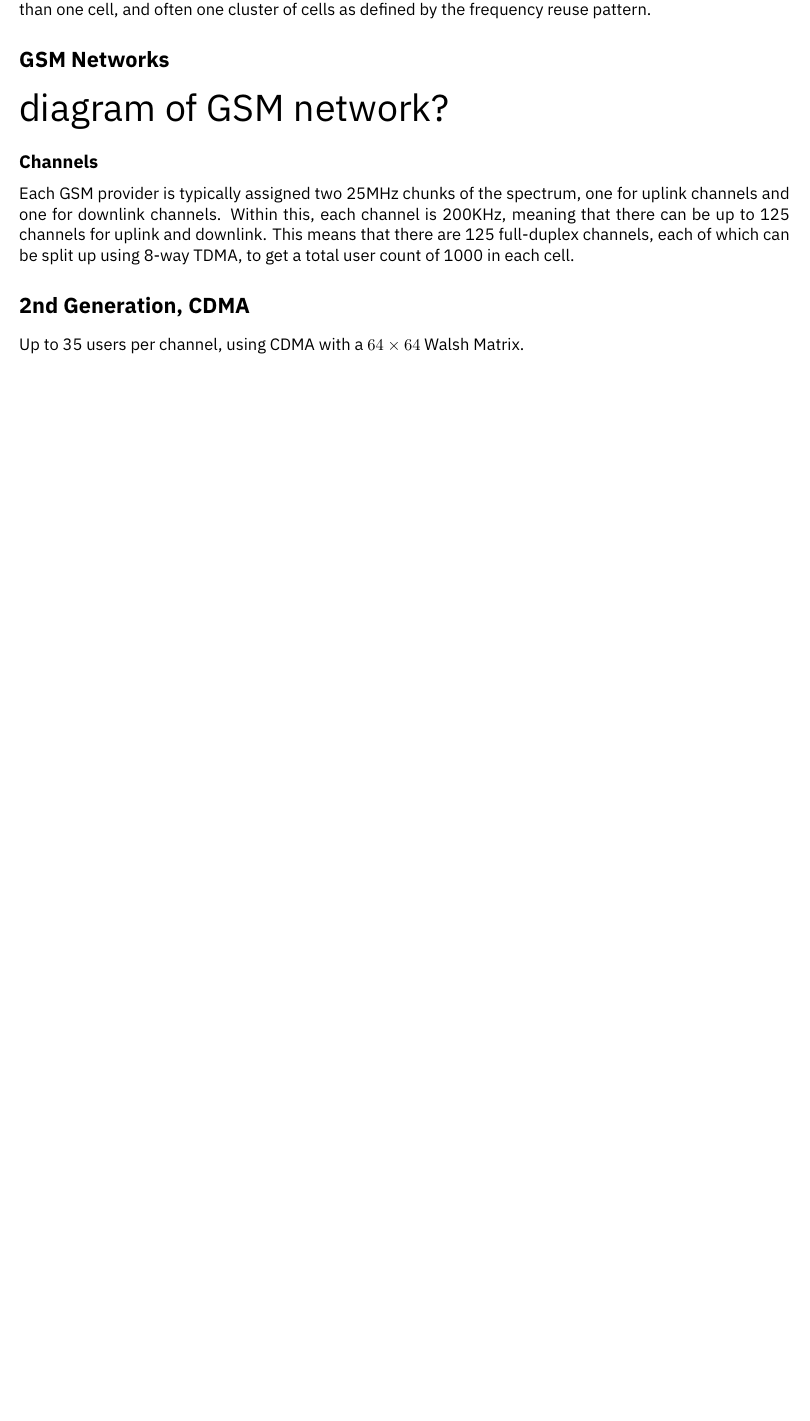
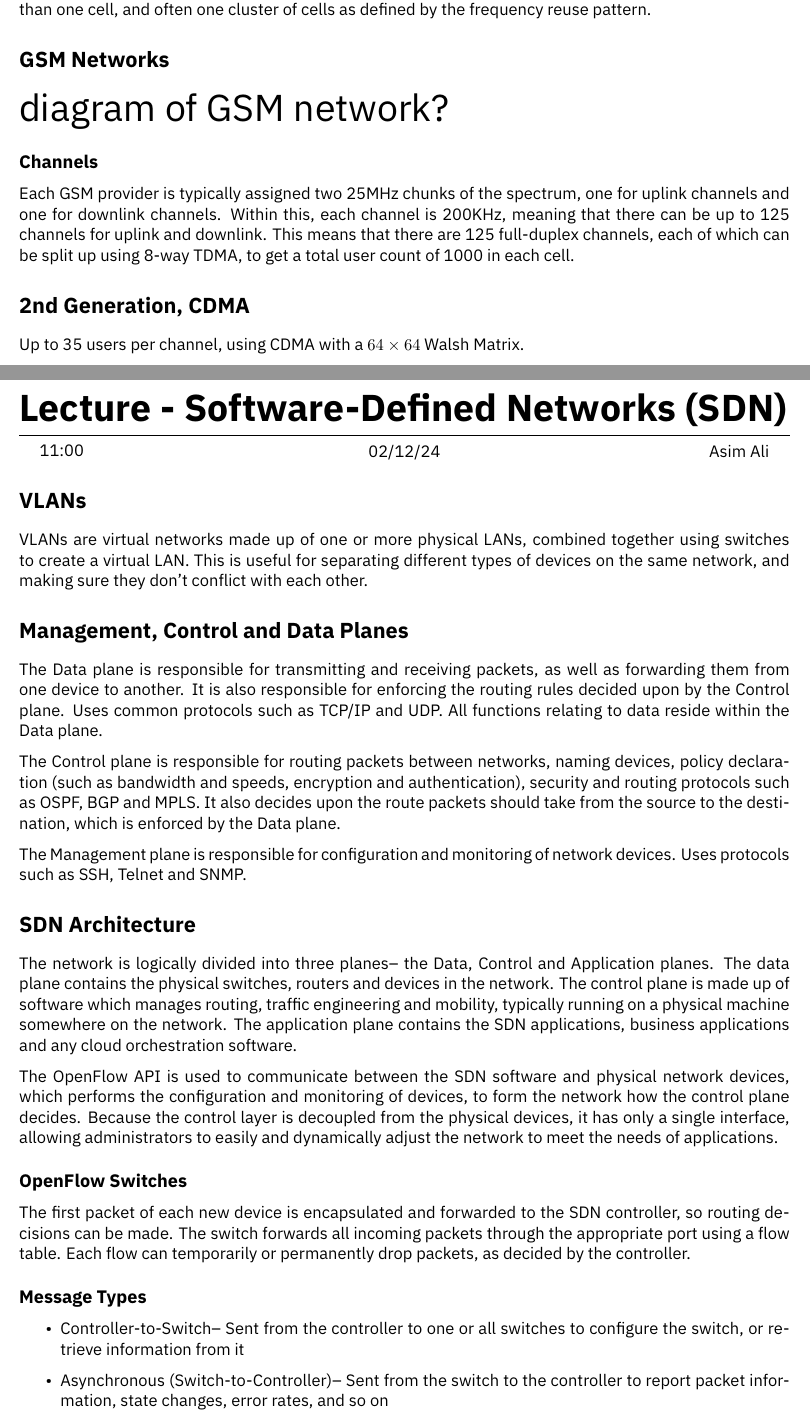
Before and after one commit to HughTB/cs-notes, a LaTeX thesis (3rd-year/m21279-adnet/m21279.tex, which reads 3rd-year/m21279-adnet/sessions/2024-12-02.tex): part of page 24 of 24 before the commit and two parts of pages 24 and 25 of 26 after it, the two joined at a grey line, cut so that both start at the same text, the shorter picture padded with empty space. Compiled offline with XeLaTeX.

Commit message:
add adnet lecture

```diff
--- /dev/null
+++ b/3rd-year/m21279-adnet/sessions/2024-12-02.tex
@@ -0,0 +1,48 @@
+\lecture{Software-Defined Networks (SDN)}{11:00}{02/12/24}{Asim Ali}
+
+\section*{VLANs}
+
+VLANs are virtual networks made up of one or more physical LANs, combined together using switches to create a virtual
+ LAN. This is useful for separating different types of devices on the same network, and making sure they don't conflict
+ with each other.
+
+\section*{Management, Control and Data Planes}
+
+The Data plane is responsible for transmitting and receiving packets, as well as forwarding them from one device to
+ another. It is also responsible for enforcing the routing rules decided upon by the Control plane. Uses common
+ protocols such as TCP/IP and UDP. All functions relating to data reside within the Data plane.
+
+The Control plane is responsible for routing packets between networks, naming devices, policy declaration (such as
+ bandwidth and speeds, encryption and authentication), security and routing protocols such as OSPF, BGP and MPLS. It
+ also decides upon the route packets should take from the source to the destination, which is enforced by the Data
+ plane.
+
+The Management plane is responsible for configuration and monitoring of network devices. Uses protocols such as SSH,
+ Telnet and SNMP.
+
+\section*{SDN Architecture}
+
+The network is logically divided into three planes-- the Data, Control and Application planes. The data plane contains
+ the physical switches, routers and devices in the network. The control plane is made up of software which manages
+ routing, traffic engineering and mobility, typically running on a physical machine somewhere on the network. The
+ application plane contains the SDN applications, business applications and any cloud orchestration software.
+
+The OpenFlow API is used to communicate between the SDN software and physical network devices, which performs the
+ configuration and monitoring of devices, to form the network how the control plane decides. Because the control layer
+ is decoupled from the physical devices, it has only a single interface, allowing administrators to easily and
+ dynamically adjust the network to meet the needs of applications.
+
+\subsection*{OpenFlow Switches}
+
+The first packet of each new device is encapsulated and forwarded to the SDN controller, so routing decisions can be
+ made. The switch forwards all incoming packets through the appropriate port using a flow table. Each flow can
+ temporarily or permanently drop packets, as decided by the controller.
+
+\subsection*{Message Types}
+
+\begin{itemize}
+  \item Controller-to-Switch-- Sent from the controller to one or all switches to configure the switch, or retrieve
+   information from it
+  \item Asynchronous (Switch-to-Controller)-- Sent from the switch to the controller to report packet information,
+   state changes, error rates, and so on
+  \item Symmetric (Switch-to-Controller or Controller-to-Switch)-- Messages sent without solicitation from either side,
```
Also changed, not shown: 3rd-year/m21279-adnet/m21279.tex (+1 -0 lines), 3rd-year/m21279-adnet/m21279.pdf, 3rd-year/m21279-adnet/sessions/2024-12-02.tex (22 more changed lines).
